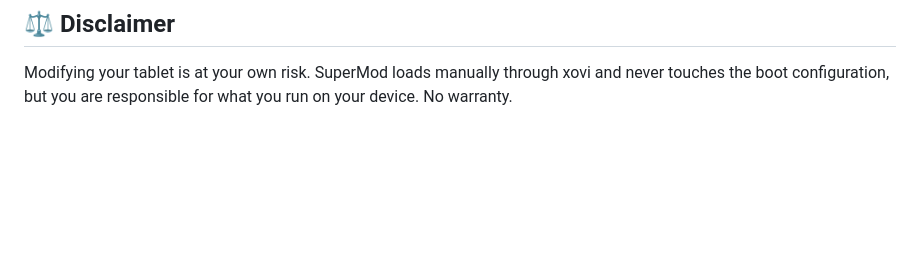
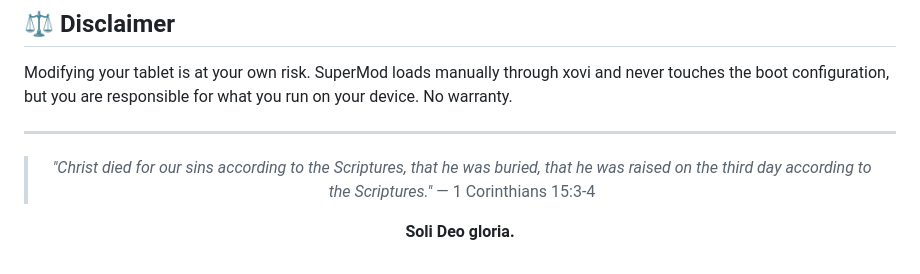
Before and after one commit to pragmatically-dev/supermod, a Markdown page: README.md, the part around the change. Rendered like a GitHub page; blank space fills up the shorter version.

Commit message:
docs: closing Scripture quote (1 Corinthians 15:3-4) - Soli Deo gloria
Co-Authored-By: Claude Opus 4.8 <noreply@anthropic.com>

```diff
--- a/README.md
+++ b/README.md
@@ -205,3 +205,14 @@ This project is an independent, unofficial modification. **reMarkable** is a tra
 ## ⚖️ Disclaimer
 
 Modifying your tablet is at your own risk. SuperMod loads manually through xovi and never touches the boot configuration, but you are responsible for what you run on your device. No warranty.
+
+---
+
+<div align="center">
+
+> *"Christ died for our sins according to the Scriptures, that he was buried, that he was raised on the third day according to the Scriptures."*
+> — 1 Corinthians 15:3-4
+
+**Soli Deo gloria.**
+
+</div>
```
